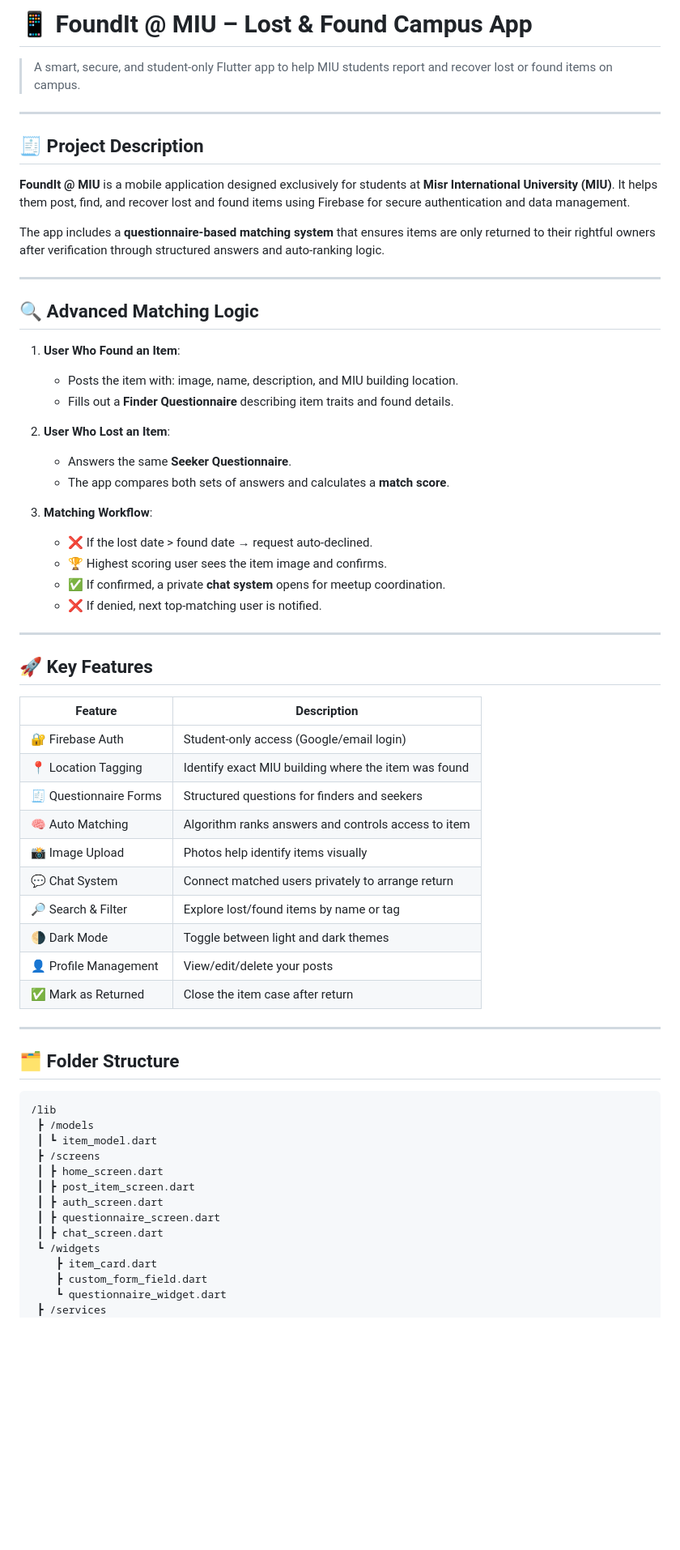
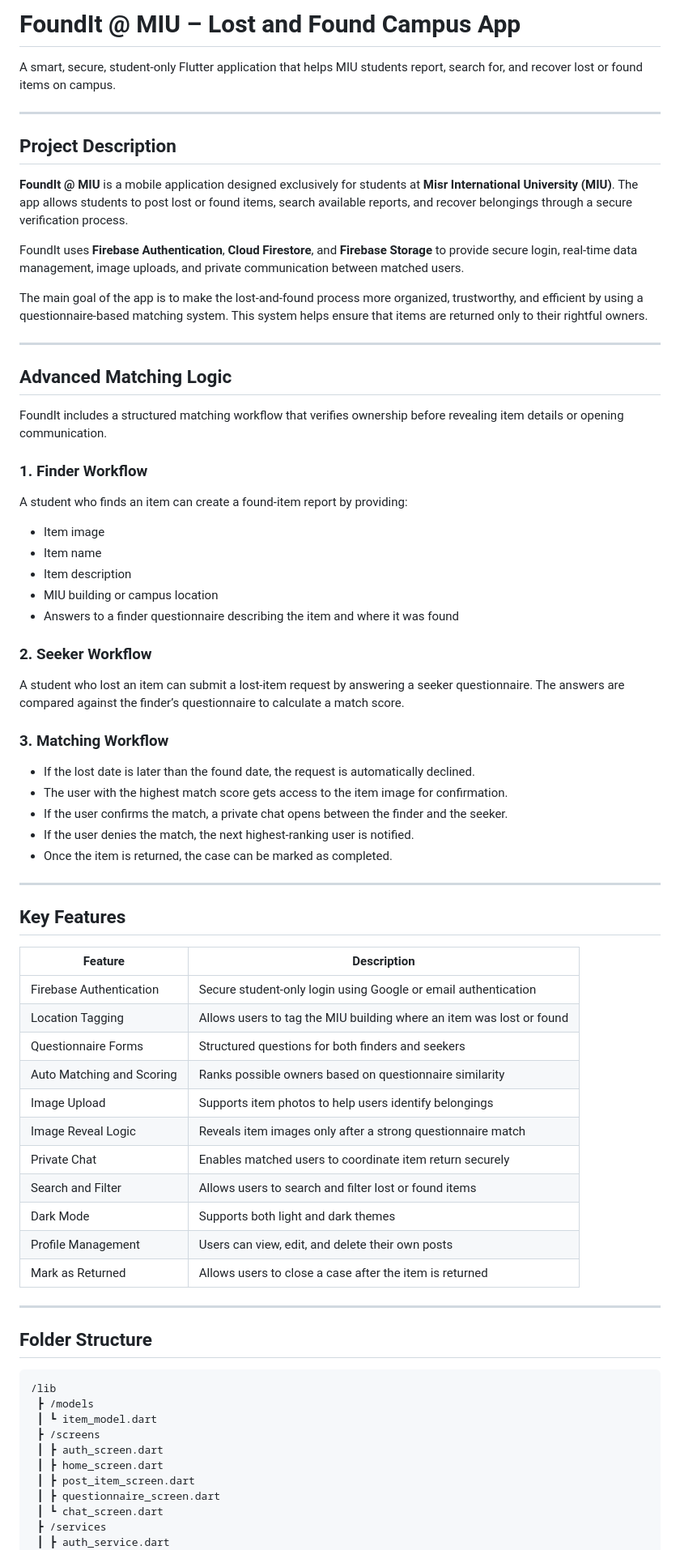
Before and after one commit to MohamedBoghdaddy/FoundIt, a Markdown page: README.md, the part around one of its changes. Shown at 81% size. Rendered like a GitHub page; blank space fills up the shorter version.

````diff
--- a/README.md
+++ b/README.md
@@ -1,67 +1,77 @@
-# 📱 FoundIt @ MIU – Lost & Found Campus App
+# FoundIt @ MIU – Lost and Found Campus App
 
-> A smart, secure, and student-only Flutter app to help MIU students report and recover lost or found items on campus.
+A smart, secure, student-only Flutter application that helps MIU students report, search for, and recover lost or found items on campus.
 
 ---
 
-## 🧾 Project Description
+## Project Description
 
-**FoundIt @ MIU** is a mobile application designed exclusively for students at **Misr International University (MIU)**. It helps them post, find, and recover lost and found items using Firebase for secure authentication and data management.
+**FoundIt @ MIU** is a mobile application designed exclusively for students at **Misr International University (MIU)**. The app allows students to post lost or found items, search available reports, and recover belongings through a secure verification process.
 
-The app includes a **questionnaire-based matching system** that ensures items are only returned to their rightful owners after verification through structured answers and auto-ranking logic.
+FoundIt uses **Firebase Authentication**, **Cloud Firestore**, and **Firebase Storage** to provide secure login, real-time data management, image uploads, and private communication between matched users.
+
+The main goal of the app is to make the lost-and-found process more organized, trustworthy, and efficient by using a questionnaire-based matching system. This system helps ensure that items are returned only to their rightful owners.
 
 ---
 
-## 🔍 Advanced Matching Logic
+## Advanced Matching Logic
 
-1. **User Who Found an Item**:
-   - Posts the item with: image, name, description, and MIU building location.
-   - Fills out a **Finder Questionnaire** describing item traits and found details.
+FoundIt includes a structured matching workflow that verifies ownership before revealing item details or opening communication.
 
-2. **User Who Lost an Item**:
-   - Answers the same **Seeker Questionnaire**.
-   - The app compares both sets of answers and calculates a **match score**.
+### 1. Finder Workflow
 
-3. **Matching Workflow**:
-   - ❌ If the lost date > found date → request auto-declined.
-   - 🏆 Highest scoring user sees the item image and confirms.
-   - ✅ If confirmed, a private **chat system** opens for meetup coordination.
-   - ❌ If denied, next top-matching user is notified.
+A student who finds an item can create a found-item report by providing:
+
+* Item image
+* Item name
+* Item description
+* MIU building or campus location
+* Answers to a finder questionnaire describing the item and where it was found
+
+### 2. Seeker Workflow
+
+A student who lost an item can submit a lost-item request by answering a seeker questionnaire. The answers are compared against the finder’s questionnaire to calculate a match score.
+
+### 3. Matching Workflow
+
+* If the lost date is later than the found date, the request is automatically declined.
+* The user with the highest match score gets access to the item image for confirmation.
+* If the user confirms the match, a private chat opens between the finder and the seeker.
+* If the user denies the match, the next highest-ranking user is notified.
+* Once the item is returned, the case can be marked as completed.
 
 ---
 
-## 🚀 Key Features
+## Key Features
 
-| Feature | Description |
-|--------|-------------|
-| 🔐 Firebase Auth | Student-only access (Google/email login) |
-| 📍 Location Tagging | Identify exact MIU building where the item was found |
-| 🧾 Questionnaire Forms | Structured questions for finders and seekers |
-| 🧠 Auto Matching | Algorithm ranks answers and controls access to item |
-| 📸 Image Upload | Photos help identify items visually |
-| 💬 Chat System | Connect matched users privately to arrange return |
-| 🔎 Search & Filter | Explore lost/found items by name or tag |
-| 🌗 Dark Mode | Toggle between light and dark themes |
-| 👤 Profile Management | View/edit/delete your posts |
-| ✅ Mark as Returned | Close the item case after return |
+| Feature                   | Description                                                          |
+| ------------------------- | -------------------------------------------------------------------- |
+| Firebase Authentication   | Secure student-only login using Google or email authentication       |
+| Location Tagging          | Allows users to tag the MIU building where an item was lost or found |
+| Questionnaire Forms       | Structured questions for both finders and seekers                    |
+| Auto Matching and Scoring | Ranks possible owners based on questionnaire similarity              |
+| Image Upload              | Supports item photos to help users identify belongings               |
+| Image Reveal Logic        | Reveals item images only after a strong questionnaire match          |
+| Private Chat              | Enables matched users to coordinate item return securely             |
+| Search and Filter         | Allows users to search and filter lost or found items                |
+| Dark Mode                 | Supports both light and dark themes                                  |
+| Profile Management        | Users can view, edit, and delete their own posts                     |
+| Mark as Returned          | Allows users to close a case after the item is returned              |
 
 ---
 
-## 🗂 Folder Structure
+## Folder Structure
 
-```
+```text
 /lib
  ┣ /models
  ┃ ┗ item_model.dart
  ┣ /screens
+ ┃ ┣ auth_screen.dart
  ┃ ┣ home_screen.dart
  ┃ ┣ post_item_screen.dart
- ┃ ┣ auth_screen.dart
  ┃ ┣ questionnaire_screen.dart
- ┃ ┣ chat_screen.dart
- ┗ /widgets
-    ┣ item_card.dart
-    ┣ custom_form_field.dart
-    ┗ questionnaire_widget.dart
+ ┃ ┗ chat_screen.dart
  ┣ /services
+ ┃ ┣ auth_service.dart
  ┃ ┣ firebase_service.dart
````
Also changed, not shown: other parts of README.md (+70 -37 lines).
